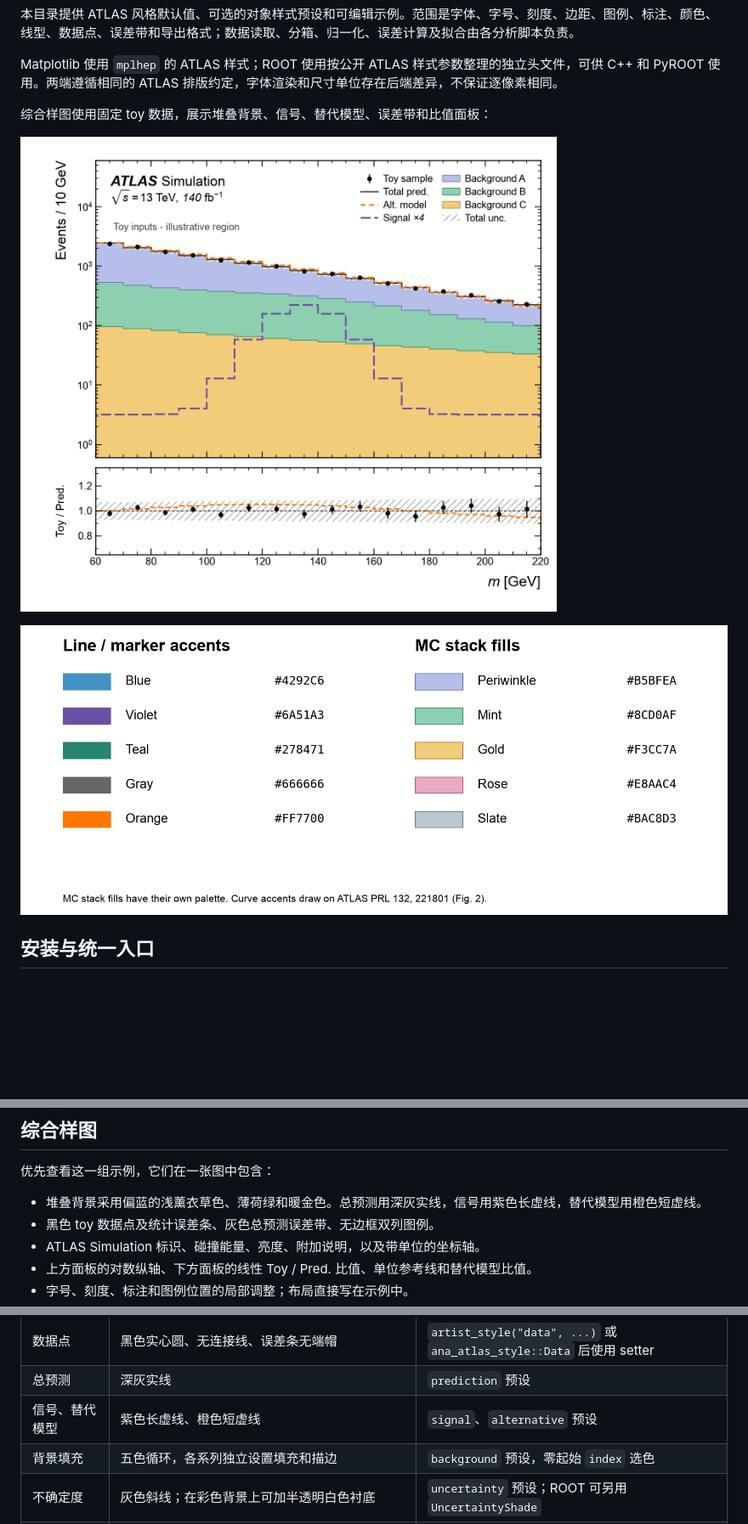
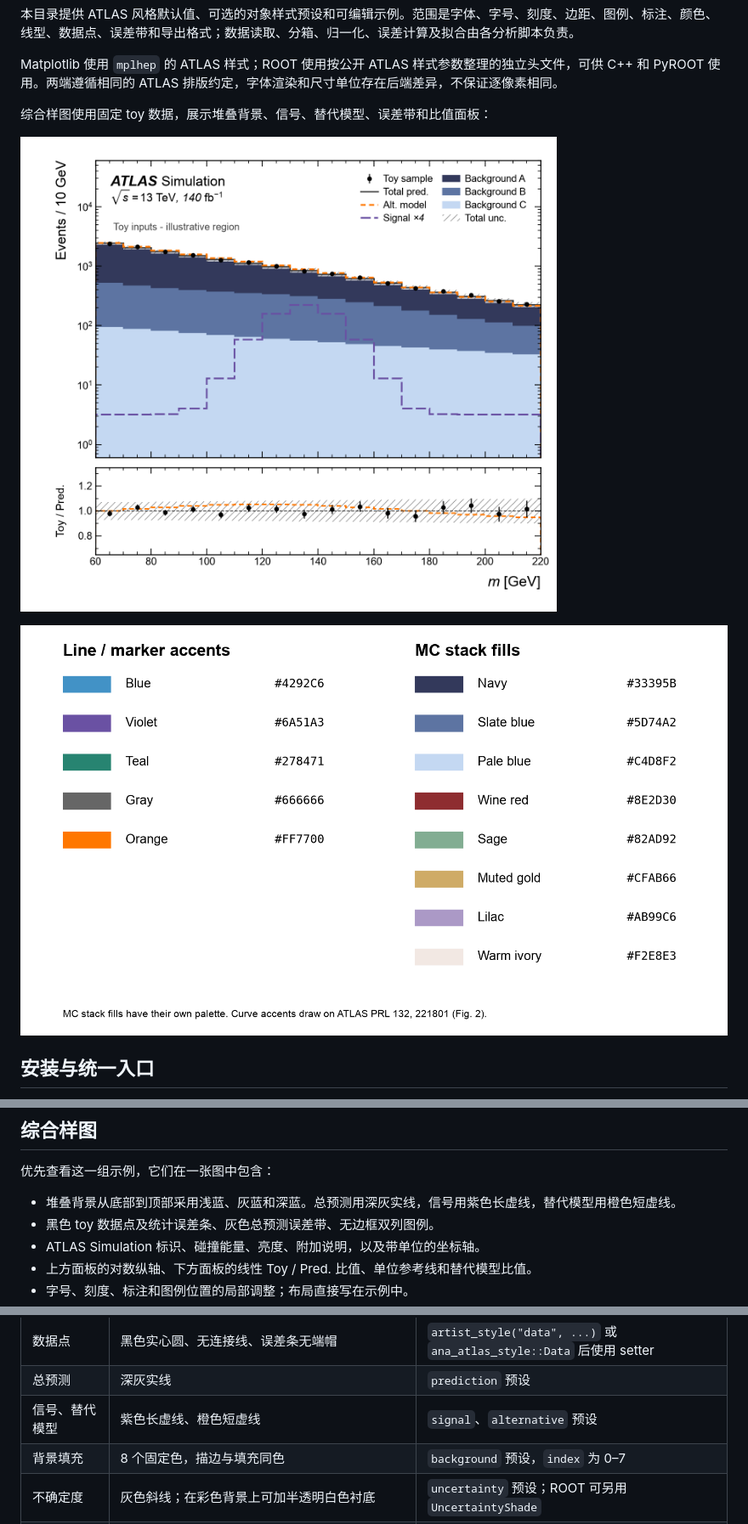
Before and after one commit to chanfeee/analysis-atlas-style, a Markdown page: README.md, 3 parts joined by grey strips. Shown at 85% size. Rendered like a GitHub page; pictures changed too: docs/palette.png, docs/showcase_mpl.png; blank space fills up the shorter version.

```diff
--- a/README.md
+++ b/README.md
@@ -159,7 +159,7 @@ wheel 只包含运行代码、说明和 C++ 头文件；toy 数据、示例脚
 
 优先查看这一组示例，它们在一张图中包含：
 
-- 堆叠背景采用偏蓝的浅薰衣草色、薄荷绿和暖金色。总预测用深灰实线，信号用紫色长虚线，替代模型用橙色短虚线。
+- 堆叠背景从底部到顶部采用浅蓝、灰蓝和深蓝。总预测用深灰实线，信号用紫色长虚线，替代模型用橙色短虚线。
 - 黑色 toy 数据点及统计误差条、灰色总预测误差带、无边框双列图例。
 - ATLAS Simulation 标识、碰撞能量、亮度、附加说明，以及带单位的坐标轴。
 - 上方面板的对数纵轴、下方面板的线性 Toy / Pred. 比值、单位参考线和替代模型比值。
@@ -194,7 +194,7 @@ Matplotlib 的 `make_figure()` 返回原生 Figure 和两个 Axes，便于继续
 | 数据点 | 黑色实心圆、无连接线、误差条无端帽 | `artist_style("data", ...)` 或 `ana_atlas_style::Data` 后使用 setter |
 | 总预测 | 深灰实线 | `prediction` 预设 |
 | 信号、替代模型 | 紫色长虚线、橙色短虚线 | `signal`、`alternative` 预设 |
-| 背景填充 | 五色循环，各系列独立设置填充和描边 | `background` 预设，零起始 `index` 选色 |
+| 背景填充 | 8 个固定色，描边与填充同色 | `background` 预设，`index` 为 0–7 |
 | 不确定度 | 灰色斜线；在彩色背景上可加半透明白色衬底 | `uncertainty` 预设；ROOT 可另用 `UncertaintyShade` |
 | 参考线、附加文字 | 深灰虚线、深灰说明文字 | `reference`、`annotation` 预设 |
 | 导出 | 优先矢量 PDF，嵌入字体，Matplotlib PNG 默认 300 dpi | 原生 `savefig` / `Print` 参数 |
```
Also changed, not shown: other parts of README.md (+14 -7 lines), README.en.md (+15 -8 lines), docs/stack8_mpl.png (added), 9 other files.
